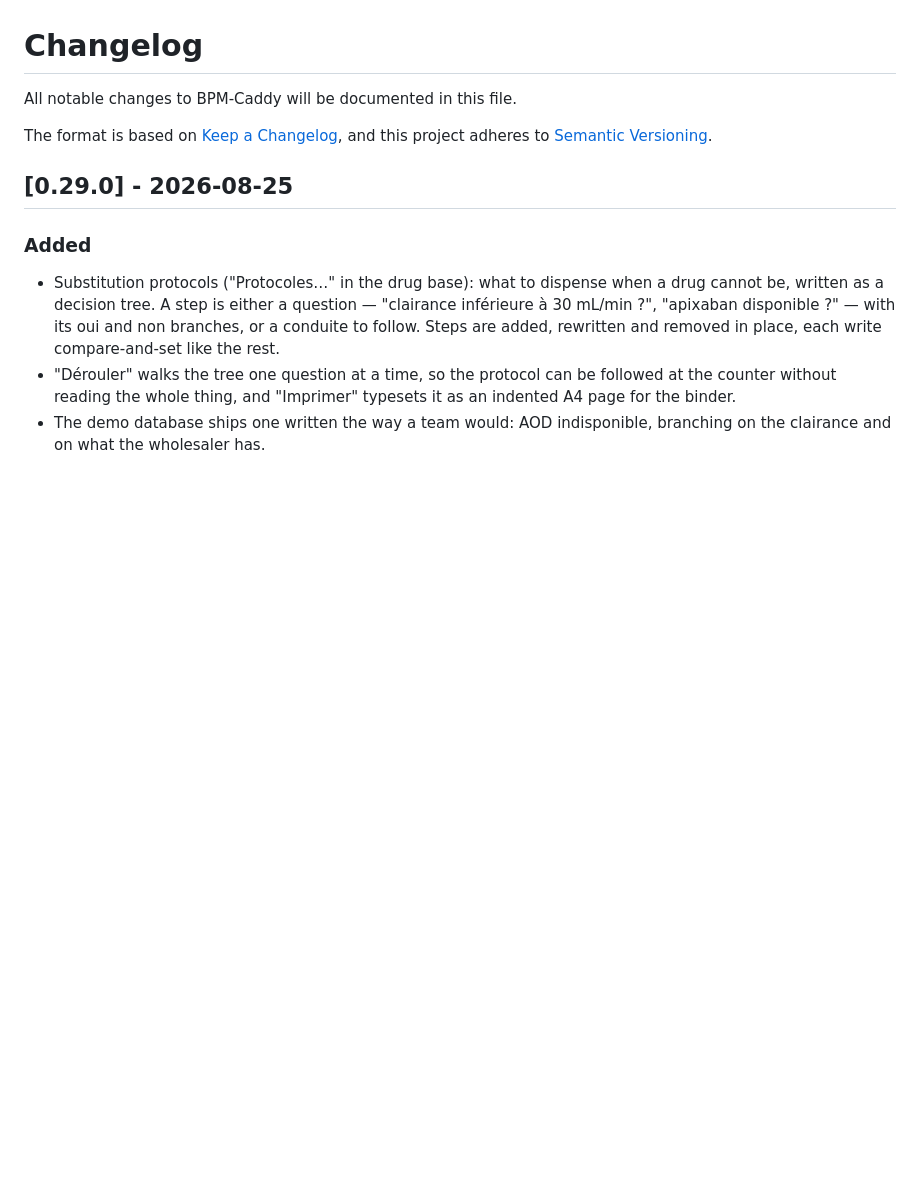
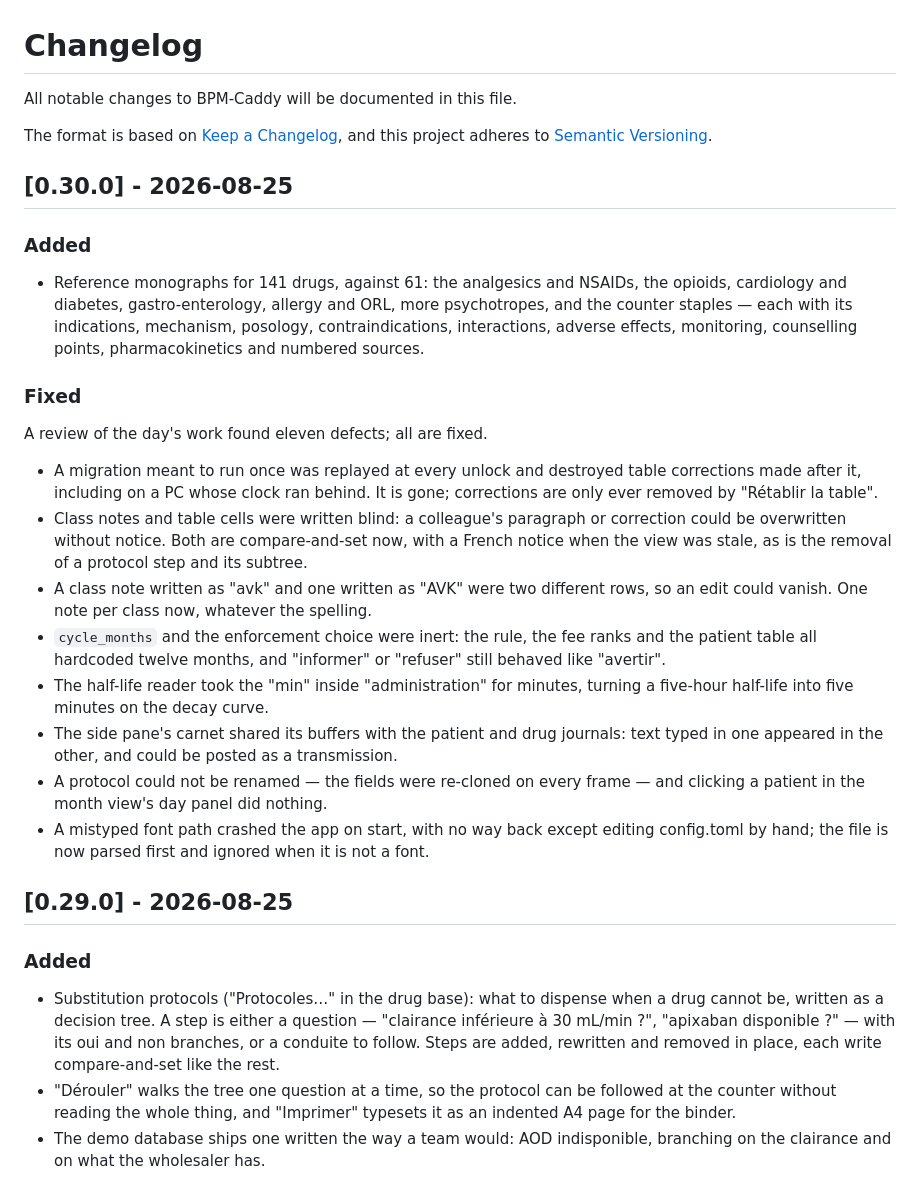
Before and after one commit to youssefsahli/bpm-caddy, a Markdown page: CHANGELOG.md, the part around the change. Rendered like a GitHub page; blank space fills up the shorter version.

```diff
--- a/CHANGELOG.md
+++ b/CHANGELOG.md
@@ -4,6 +4,45 @@ All notable changes to BPM-Caddy will be documented in this file.
 
 The format is based on [Keep a Changelog](https://keepachangelog.com/en/1.1.0/),
 and this project adheres to [Semantic Versioning](https://semver.org/spec/v2.0.0.html).
+
+## [0.30.0] - 2026-08-25
+
+### Added
+- Reference monographs for 141 drugs, against 61: the analgesics and
+  NSAIDs, the opioids, cardiology and diabetes, gastro-enterology,
+  allergy and ORL, more psychotropes, and the counter staples — each
+  with its indications, mechanism, posology, contraindications,
+  interactions, adverse effects, monitoring, counselling points,
+  pharmacokinetics and numbered sources.
+
+### Fixed
+A review of the day's work found eleven defects; all are fixed.
+- A migration meant to run once was replayed at every unlock and
+  destroyed table corrections made after it, including on a PC whose
+  clock ran behind. It is gone; corrections are only ever removed by
+  "Rétablir la table".
+- Class notes and table cells were written blind: a colleague's
+  paragraph or correction could be overwritten without notice. Both are
+  compare-and-set now, with a French notice when the view was stale, as
+  is the removal of a protocol step and its subtree.
+- A class note written as "avk" and one written as "AVK" were two
+  different rows, so an edit could vanish. One note per class now,
+  whatever the spelling.
+- `cycle_months` and the enforcement choice were inert: the rule, the
+  fee ranks and the patient table all hardcoded twelve months, and
+  "informer" or "refuser" still behaved like "avertir".
+- The half-life reader took the "min" inside "administration" for
+  minutes, turning a five-hour half-life into five minutes on the decay
+  curve.
+- The side pane's carnet shared its buffers with the patient and drug
+  journals: text typed in one appeared in the other, and could be
+  posted as a transmission.
+- A protocol could not be renamed — the fields were re-cloned on every
+  frame — and clicking a patient in the month view's day panel did
+  nothing.
+- A mistyped font path crashed the app on start, with no way back
+  except editing config.toml by hand; the file is now parsed first and
+  ignored when it is not a font.
 
 ## [0.29.0] - 2026-08-25
 
```
Also changed, not shown: README.md (+1 -1 lines), docs/screenshot_dashboard.png, docs/screenshot_drugs.png, docs/screenshot_patient.png, 8 other files.
